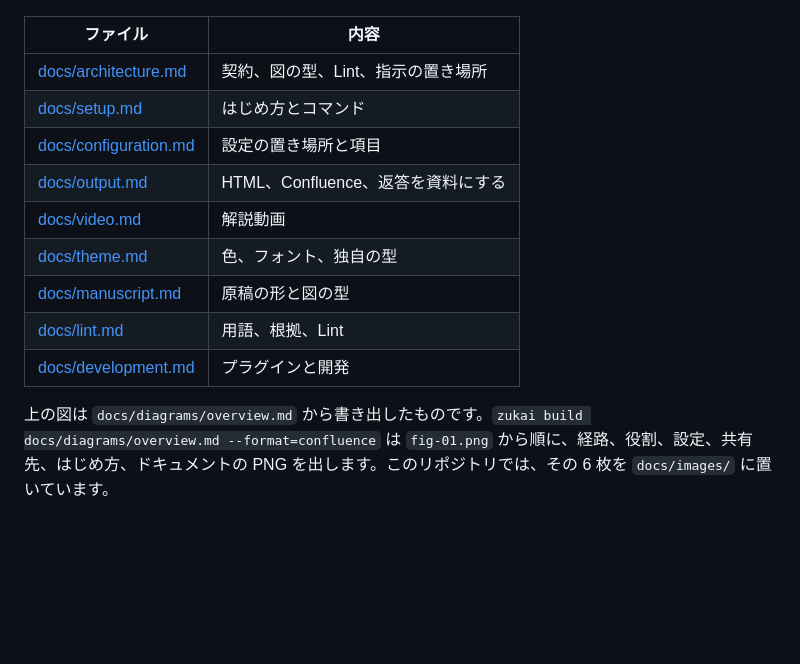
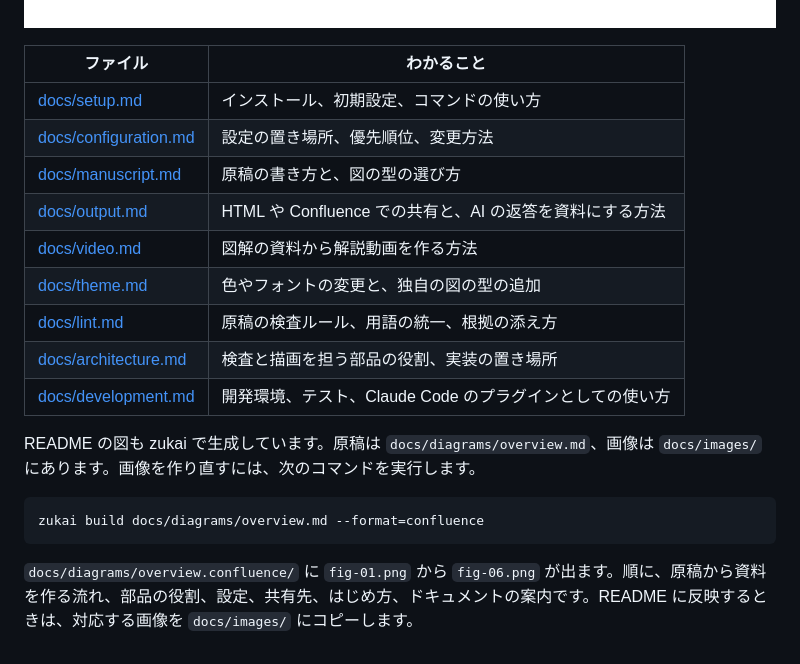
Before and after one commit to otomatty/zukai, a Markdown page: README.md, the part around one of its changes. Drawn GitHub-style; pictures changed too: docs/images/docs-map.png; blank space fills up the shorter version.

````diff
--- a/README.md
+++ b/README.md
@@ -53,18 +76,22 @@ README は zukai が何をするかを説明します。設計の詳細は `docs
 
 ![使い方、出力、設計、開発](docs/images/docs-map.png)
 
+| ファイル | わかること |
+|---|---|
+| [docs/setup.md](docs/setup.md) | インストール、初期設定、コマンドの使い方 |
+| [docs/configuration.md](docs/configuration.md) | 設定の置き場所、優先順位、変更方法 |
+| [docs/manuscript.md](docs/manuscript.md) | 原稿の書き方と、図の型の選び方 |
+| [docs/output.md](docs/output.md) | HTML や Confluence での共有と、AI の返答を資料にする方法 |
+| [docs/video.md](docs/video.md) | 図解の資料から解説動画を作る方法 |
+| [docs/theme.md](docs/theme.md) | 色やフォントの変更と、独自の図の型の追加 |
+| [docs/lint.md](docs/lint.md) | 原稿の検査ルール、用語の統一、根拠の添え方 |
+| [docs/architecture.md](docs/architecture.md) | 検査と描画を担う部品の役割、実装の置き場所 |
+| [docs/development.md](docs/development.md) | 開発環境、テスト、Claude Code のプラグインとしての使い方 |
 
-| ファイル                                           | 内容                       |
-| ---------------------------------------------- | ------------------------ |
-| [docs/architecture.md](docs/architecture.md)   | 契約、図の型、Lint、指示の置き場所      |
-| [docs/setup.md](docs/setup.md)                 | はじめ方とコマンド                |
-| [docs/configuration.md](docs/configuration.md) | 設定の置き場所と項目               |
-| [docs/output.md](docs/output.md)               | HTML、Confluence、返答を資料にする |
-| [docs/video.md](docs/video.md)                 | 解説動画                     |
-| [docs/theme.md](docs/theme.md)                 | 色、フォント、独自の型              |
-| [docs/manuscript.md](docs/manuscript.md)       | 原稿の形と図の型                 |
-| [docs/lint.md](docs/lint.md)                   | 用語、根拠、Lint               |
-| [docs/development.md](docs/development.md)     | プラグインと開発                 |
+README の図も zukai で生成しています。原稿は `docs/diagrams/overview.md`、画像は `docs/images/` にあります。画像を作り直すには、次のコマンドを実行します。
 
+```bash
+zukai build docs/diagrams/overview.md --format=confluence
+```
 
-上の図は `docs/diagrams/overview.md` から書き出したものです。`zukai build docs/diagrams/overview.md --format=confluence` は `fig-01.png` から順に、経路、役割、設定、共有先、はじめ方、ドキュメントの PNG を出します。このリポジトリでは、その 6 枚を `docs/images/` に置いています。
+`docs/diagrams/overview.confluence/` に `fig-01.png` から `fig-06.png` が出ます。順に、原稿から資料を作る流れ、部品の役割、設定、共有先、はじめ方、ドキュメントの案内です。README に反映するときは、対応する画像を `docs/images/` にコピーします。
````
Also changed, not shown: other parts of README.md (+36 -13 lines), docs/theme.md (+2 -0 lines), docs/images/parts.png, docs/images/pipeline.png, docs/images/settings.png, docs/images/setup.png, docs/images/share.png, 5 other files.
